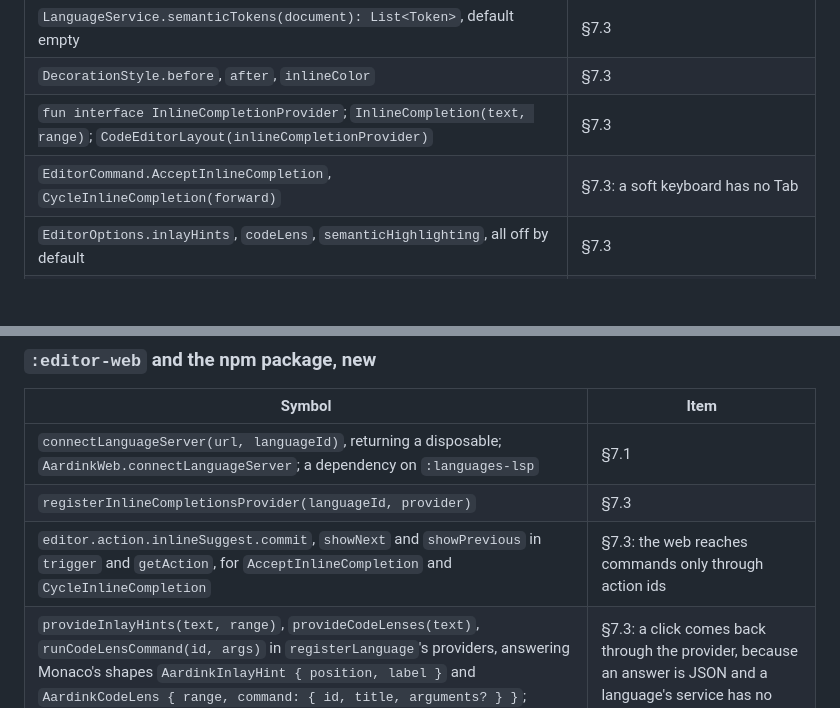
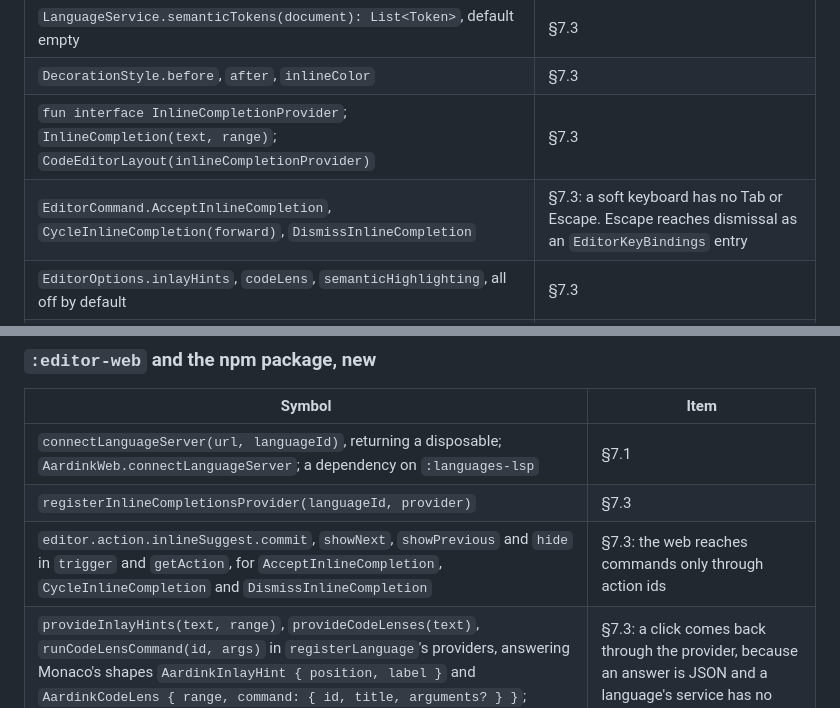
Before and after one commit to aardarch/aardink, a Markdown page: docs/AARDINK_ROADMAP.md, 2 parts joined by grey strips. Drawn GitHub-style; blank space fills up the shorter version.

Commit message:
docs: add the inline completion dismiss command to the ledger
Co-Authored-By: Claude Opus 5.5 <noreply@anthropic.com>

```diff
--- a/docs/AARDINK_ROADMAP.md
+++ b/docs/AARDINK_ROADMAP.md
@@ -741,7 +741,7 @@ rules out moves to 0.10 and its line is struck here.
 | `LanguageService.semanticTokens(document): List<Token>`, default empty | §7.3 |
 | `DecorationStyle.before`, `after`, `inlineColor` | §7.3 |
 | `fun interface InlineCompletionProvider`; `InlineCompletion(text, range)`; `CodeEditorLayout(inlineCompletionProvider)` | §7.3 |
-| `EditorCommand.AcceptInlineCompletion`, `CycleInlineCompletion(forward)` | §7.3: a soft keyboard has no Tab |
+| `EditorCommand.AcceptInlineCompletion`, `CycleInlineCompletion(forward)`, `DismissInlineCompletion` | §7.3: a soft keyboard has no Tab or Escape. Escape reaches dismissal as an `EditorKeyBindings` entry |
 | `EditorOptions.inlayHints`, `codeLens`, `semanticHighlighting`, all off by default | §7.3 |
 | `LocalCodeFenceTokenizers`, a `(languageId) -> IncrementalTokenizer?` CompositionLocal, default `{ null }` | §7.2 |
 | `LanguageService.resolveCompletion(item): CompletionItem`, default `item` | §7.1 |
@@ -779,7 +779,7 @@ New wire types stay internal unless a public signature needs them.
 | --- | --- |
 | `connectLanguageServer(url, languageId)`, returning a disposable; `AardinkWeb.connectLanguageServer`; a dependency on `:languages-lsp` | §7.1 |
 | `registerInlineCompletionsProvider(languageId, provider)` | §7.3 |
-| `editor.action.inlineSuggest.commit`, `showNext` and `showPrevious` in `trigger` and `getAction`, for `AcceptInlineCompletion` and `CycleInlineCompletion` | §7.3: the web reaches commands only through action ids |
+| `editor.action.inlineSuggest.commit`, `showNext`, `showPrevious` and `hide` in `trigger` and `getAction`, for `AcceptInlineCompletion`, `CycleInlineCompletion` and `DismissInlineCompletion` | §7.3: the web reaches commands only through action ids |
 | `provideInlayHints(text, range)`, `provideCodeLenses(text)`, `runCodeLensCommand(id, args)` in `registerLanguage`'s providers, answering Monaco's shapes `AardinkInlayHint { position, label }` and `AardinkCodeLens { range, command: { id, title, arguments? } }`; `WebLanguageProviders.inlayHints`, `codeLenses`, `runCodeLensCommand` | §7.3: a click comes back through the provider, because an answer is JSON and a language's service has no editor handle |
 | `before`, `after` (Monaco's `{ content }`) and `inlineColor` (a CSS hex colour, in place of Monaco's `inlineClassName`) in `AardinkDecorationOptions`, for `deltaDecorations` and `createDecorationsCollection` | §7.3 |
 | `WebEditorOptions.inlayHints`, `codeLens`, `semanticHighlighting` | §7.3 |
```
